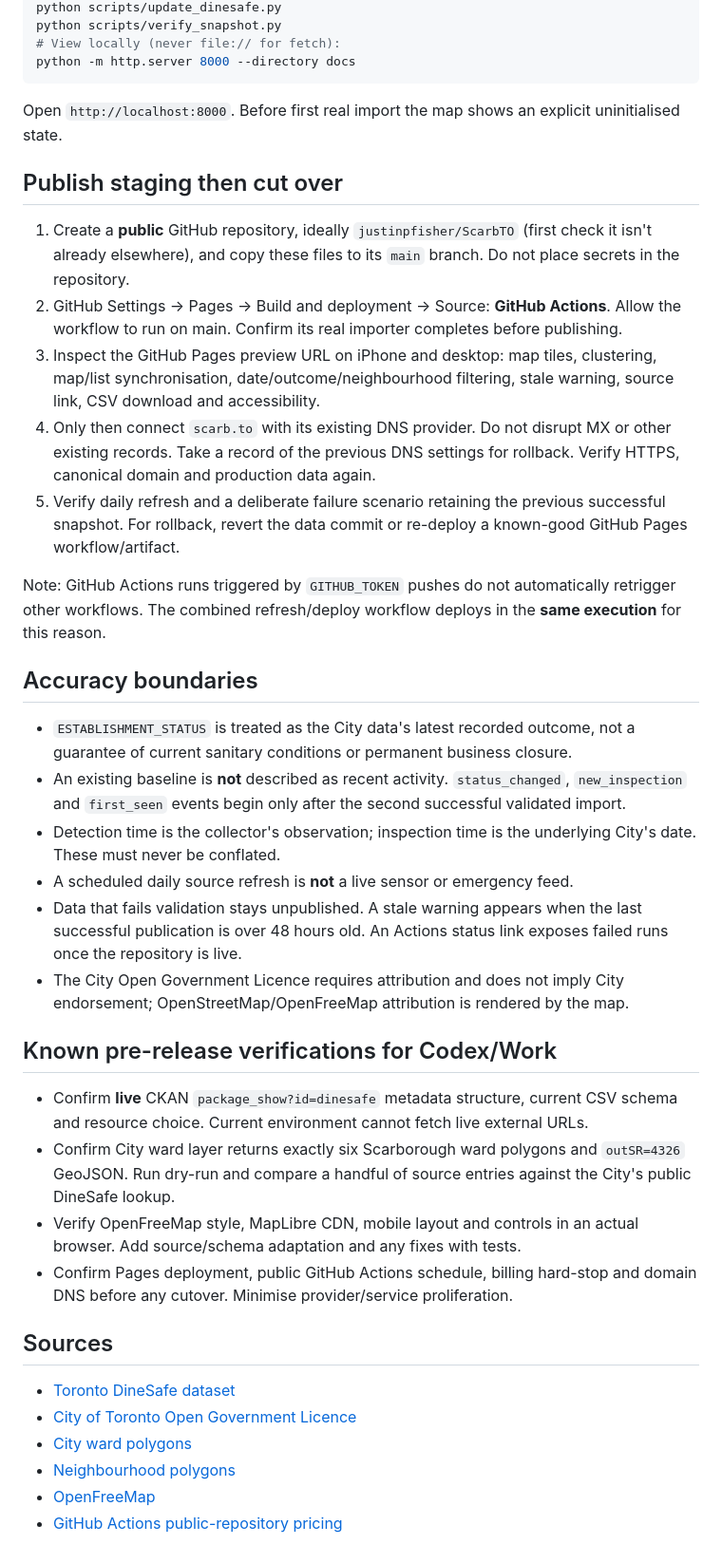
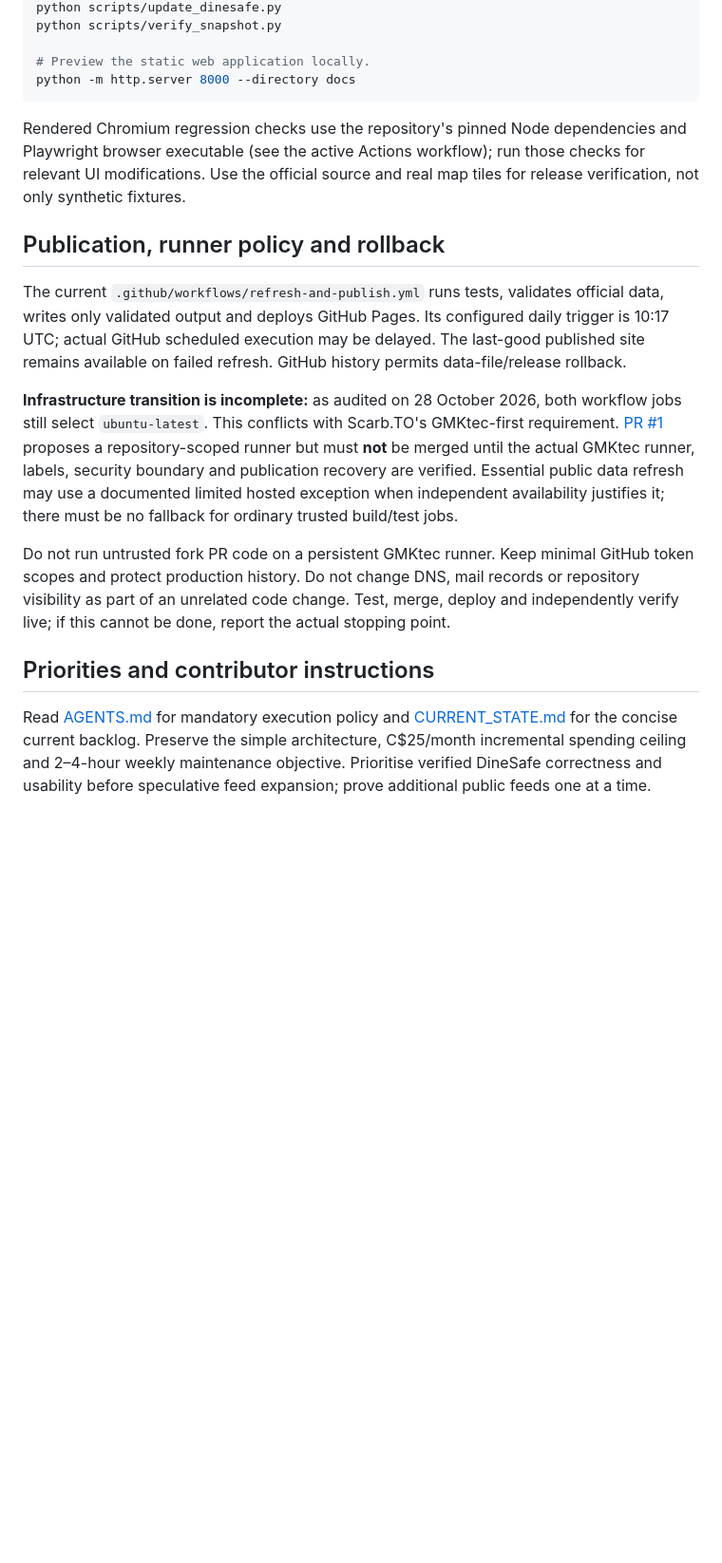
Before and after one commit to justinpfisher/ScarbTO, a Markdown page: README.md, the part around one of its changes. Shown at 95% size. GitHub-like rendering; blank space fills up the shorter version.

````diff
--- a/README.md
+++ b/README.md
@@ -33,42 +44,20 @@ python scripts/update_dinesafe.py --dry-run
 python scripts/update_dinesafe.py
 python scripts/verify_snapshot.py
-# View locally (never file:// for fetch):
+
+# Preview the static web application locally.
 python -m http.server 8000 --directory docs
 ```
 
-Open `http://localhost:8000`. Before first real import the map shows an explicit uninitialised state.
+Rendered Chromium regression checks use the repository's pinned Node dependencies and Playwright browser executable (see the active Actions workflow); run those checks for relevant UI modifications. Use the official source and real map tiles for release verification, not only synthetic fixtures.
 
-## Publish staging then cut over
+## Publication, runner policy and rollback
 
-1. Create a **public** GitHub repository, ideally `justinpfisher/ScarbTO` (first check it isn't already elsewhere), and copy these files to its `main` branch. Do not place secrets in the repository.
-2. GitHub Settings → Pages → Build and deployment → Source: **GitHub Actions**. Allow the workflow to run on main. Confirm its real importer completes before publishing.
-3. Inspect the GitHub Pages preview URL on iPhone and desktop: map tiles, clustering, map/list synchronisation, date/outcome/neighbourhood filtering, stale warning, source link, CSV download and accessibility.
-4. Only then connect `scarb.to` with its existing DNS provider. Do not disrupt MX or other existing records. Take a record of the previous DNS settings for rollback. Verify HTTPS, canonical domain and production data again.
-5. Verify daily refresh and a deliberate failure scenario retaining the previous successful snapshot. For rollback, revert the data commit or re-deploy a known-good GitHub Pages workflow/artifact.
+The current `.github/workflows/refresh-and-publish.yml` runs tests, validates official data, writes only validated output and deploys GitHub Pages. Its configured daily trigger is 10:17 UTC; actual GitHub scheduled execution may be delayed. The last-good published site remains available on failed refresh. GitHub history permits data-file/release rollback.
 
-Note: GitHub Actions runs triggered by `GITHUB_TOKEN` pushes do not automatically retrigger other workflows. The combined refresh/deploy workflow deploys in the **same execution** for this reason.
+**Infrastructure transition is incomplete:** as audited on 28 October 2026, both workflow jobs still select `ubuntu-latest`. This conflicts with Scarb.TO's GMKtec-first requirement. [PR #1](https://github.com/justinpfisher/ScarbTO/pull/1) proposes a repository-scoped runner but must **not** be merged until the actual GMKtec runner, labels, security boundary and publication recovery are verified. Essential public data refresh may use a documented limited hosted exception when independent availability justifies it; there must be no fallback for ordinary trusted build/test jobs.
 
-## Accuracy boundaries
+Do not run untrusted fork PR code on a persistent GMKtec runner. Keep minimal GitHub token scopes and protect production history. Do not change DNS, mail records or repository visibility as part of an unrelated code change. Test, merge, deploy and independently verify live; if this cannot be done, report the actual stopping point.
 
-- `ESTABLISHMENT_STATUS` is treated as the City data's latest recorded outcome, not a guarantee of current sanitary conditions or permanent business closure.
-- An existing baseline is **not** described as recent activity. `status_changed`, `new_inspection` and `first_seen` events begin only after the second successful validated import.
-- Detection time is the collector's observation; inspection time is the underlying City's date. These must never be conflated.
-- A scheduled daily source refresh is **not** a live sensor or emergency feed.
-- Data that fails validation stays unpublished. A stale warning appears when the last successful publication is over 48 hours old. An Actions status link exposes failed runs once the repository is live.
-- The City Open Government Licence requires attribution and does not imply City endorsement; OpenStreetMap/OpenFreeMap attribution is rendered by the map.
+## Priorities and contributor instructions
 
-## Known pre-release verifications for Codex/Work
-
-- Confirm **live** CKAN `package_show?id=dinesafe` metadata structure, current CSV schema and resource choice. Current environment cannot fetch live external URLs.
-- Confirm City ward layer returns exactly six Scarborough ward polygons and `outSR=4326` GeoJSON. Run dry-run and compare a handful of source entries against the City's public DineSafe lookup.
-- Verify OpenFreeMap style, MapLibre CDN, mobile layout and controls in an actual browser. Add source/schema adaptation and any fixes with tests.
-- Confirm Pages deployment, public GitHub Actions schedule, billing hard-stop and domain DNS before any cutover. Minimise provider/service proliferation.
-
-## Sources
-
-- [Toronto DineSafe dataset](https://open.toronto.ca/dataset/dinesafe/)
-- [City of Toronto Open Government Licence](https://open.toronto.ca/open-data-licence/)
-- [City ward polygons](https://gis.toronto.ca/arcgis/rest/services/cot_geospatial22/FeatureServer/0)
-- [Neighbourhood polygons](https://gis.toronto.ca/arcgis/rest/services/cot_geospatial26/FeatureServer/9)
-- [OpenFreeMap](https://openfreemap.org/)
-- [GitHub Actions public-repository pricing](https://docs.github.com/en/billing/concepts/product-billing/github-actions)
+Read [AGENTS.md](AGENTS.md) for mandatory execution policy and [CURRENT_STATE.md](CURRENT_STATE.md) for the concise current backlog. Preserve the simple architecture, C$25/month incremental spending ceiling and 2–4-hour weekly maintenance objective. Prioritise verified DineSafe correctness and usability before speculative feed expansion; prove additional public feeds one at a time.
````
Also changed, not shown: other parts of README.md (+30 -19 lines).
